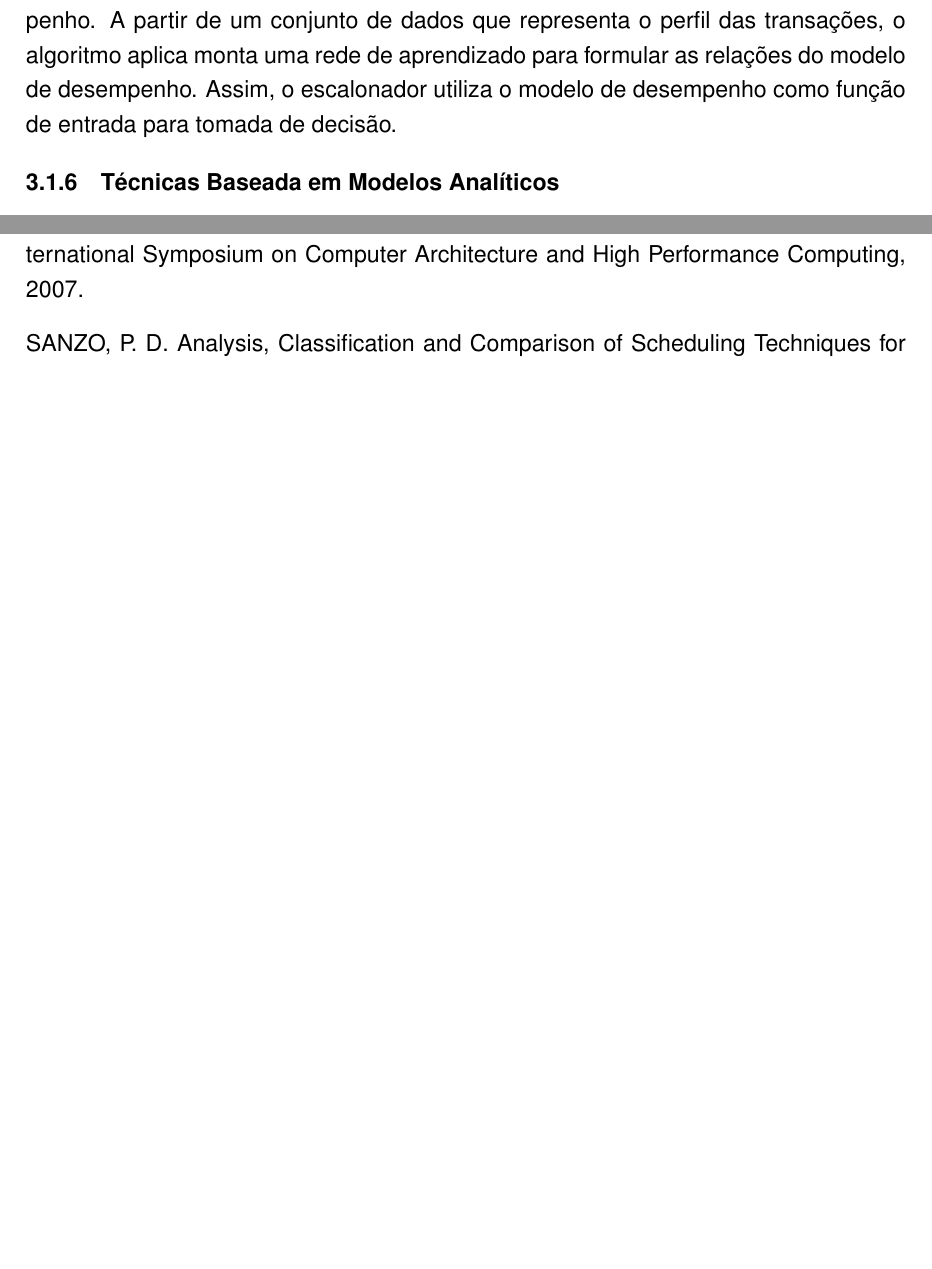
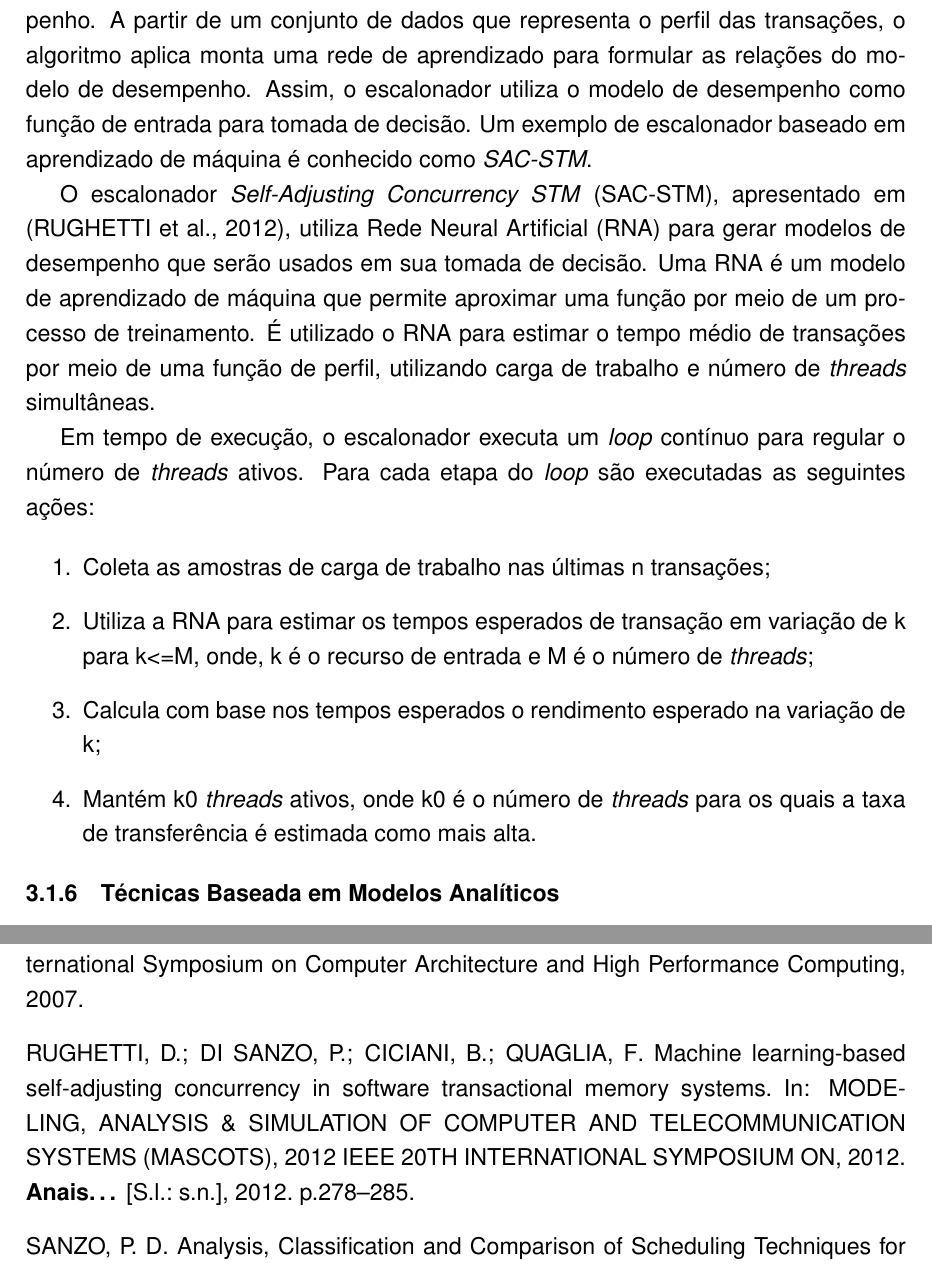
Before and after one commit to MichaelACosta/trabalho_individual, a LaTeX thesis (TrabalhoIdividual.tex): two parts of pages 17 and 23 of 24, joined at a grey line, cut so that both start at the same text, the shorter picture padded with empty space. Compiled offline with pdfLaTeX.

Commit message:
Técnicas baseadas em Aprendizado de Máquina: adicionado texto sobre o escalonador SAC-STM
Signed-off-by: Michael Costa <macosta@inf.ufpel.edu.br>

```diff
--- a/TrabalhoIdividual.tex
+++ b/TrabalhoIdividual.tex
@@ -235,7 +235,18 @@ Quando a média de transações está acima do limite, o escalonador armazena a
 
 \subsection{Técnicas baseadas em Aprendizado de Máquina}
 
-As técnicas baseadas em aprendizado de máquina utilizam modelos de desempenho. A partir de um conjunto de dados que representa o perfil das transações, o algoritmo aplica monta uma rede de aprendizado para formular as relações do modelo de desempenho. Assim, o escalonador utiliza o modelo de desempenho como função de entrada para tomada de decisão.
+As técnicas baseadas em aprendizado de máquina utilizam modelos de desempenho. A partir de um conjunto de dados que representa o perfil das transações, o algoritmo aplica monta uma rede de aprendizado para formular as relações do modelo de desempenho. Assim, o escalonador utiliza o modelo de desempenho como função de entrada para tomada de decisão. Um exemplo de escalonador baseado em aprendizado de máquina é conhecido como \emph{SAC-STM}.
+
+O escalonador \emph{Self-Adjusting Concurrency STM}~(SAC-STM), apresentado em \cite{rughetti12}, utiliza Rede Neural Artificial (RNA) para gerar modelos de desempenho que serão usados em sua tomada de decisão. Uma RNA é um modelo de aprendizado de máquina que permite aproximar uma função por meio de um processo de treinamento. É utilizado o RNA para estimar o tempo médio de transações por meio de uma função de perfil, utilizando carga de trabalho e número de \emph{threads} simultâneas.
+
+Em tempo de execução, o escalonador executa um \emph{loop} contínuo para regular o número de \emph{threads} ativos. Para cada etapa do \emph{loop} são executadas as seguintes ações:
+
+\begin{enumerate}
+ \item Coleta as amostras de carga de trabalho nas últimas n transações;
+ \item Utiliza a RNA para estimar os tempos esperados de transação em variação de k para k<=M, onde, k é o recurso de entrada e M é o número de \emph{threads};
+ \item Calcula com base nos tempos esperados o rendimento esperado na variação de k;
+ \item Mantém k0 \emph{threads} ativos, onde k0 é o número de \emph{threads} para os quais a taxa de transferência é estimada como mais alta.
+\end{enumerate}
 
 \subsection{Técnicas Baseada em Modelos Analíticos}
 
```
Also changed, not shown: bibliografia.bib (+9 -0 lines).
